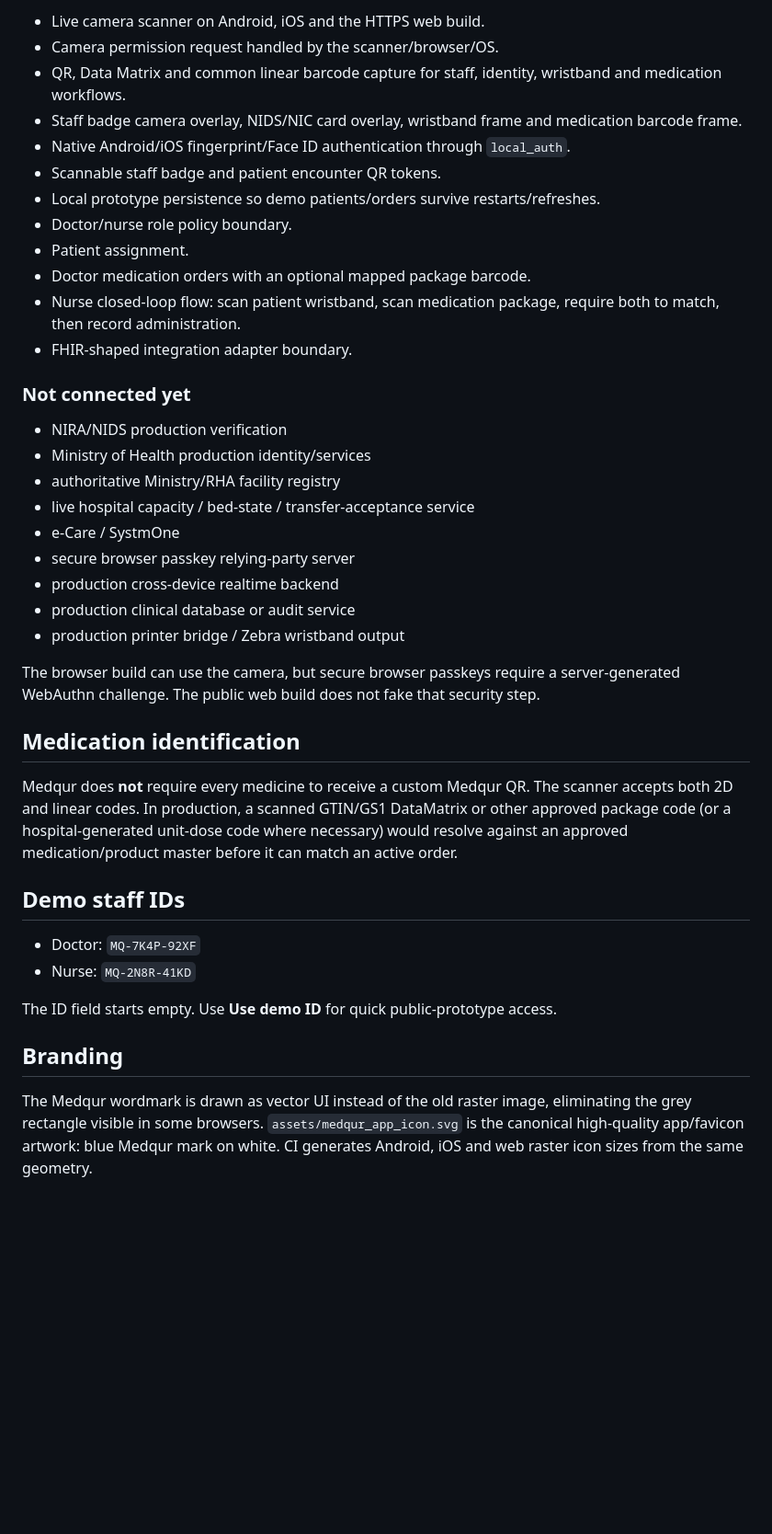
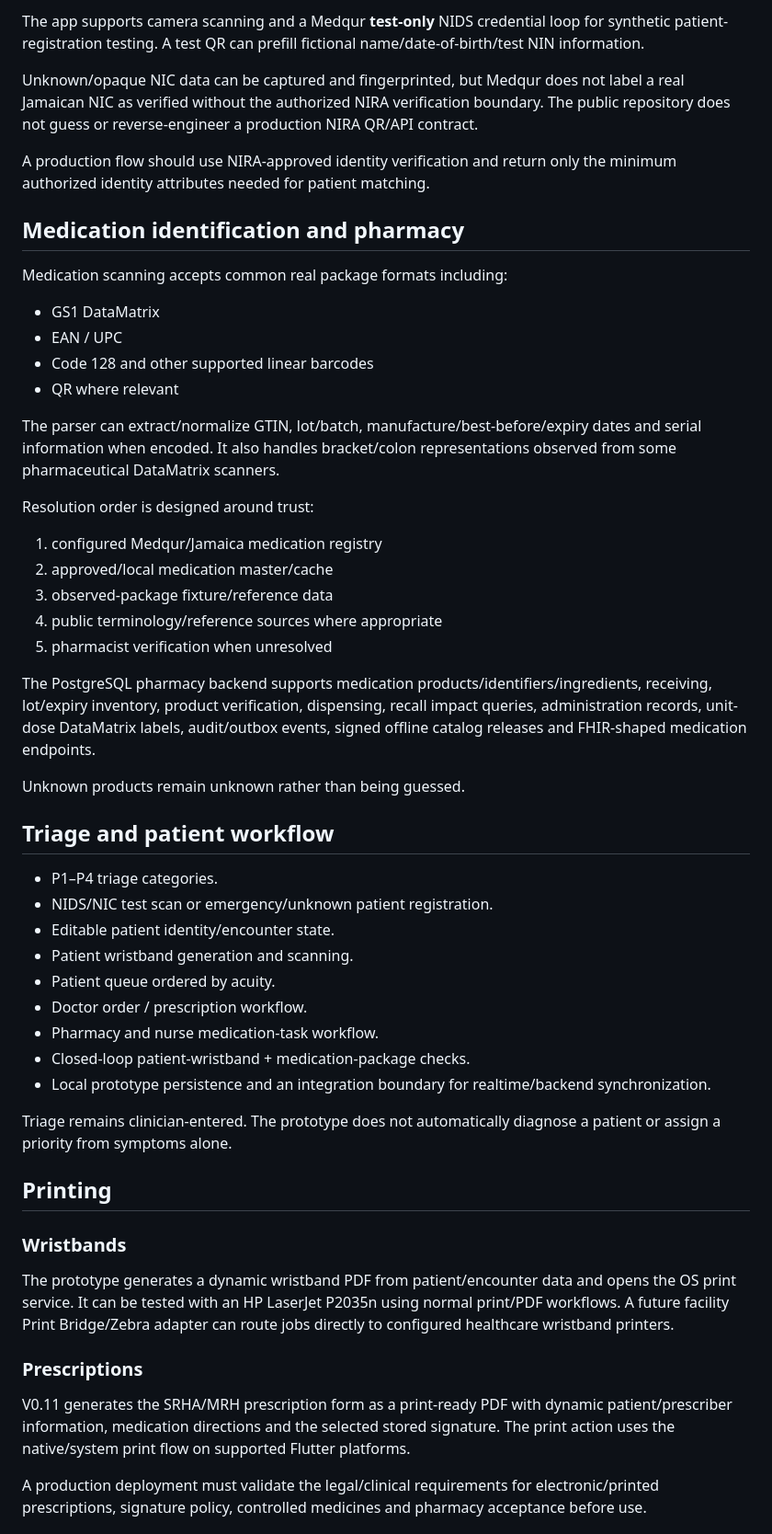
Before and after one commit to matthewcodergamer/Medqur, a Markdown page: README.md, the part around one of its changes. Shown at 92% size. GitHub-like rendering; blank space fills up the shorter version.

```diff
--- a/README.md
+++ b/README.md
@@ -96,42 +94,56 @@ Triage classification remains a clinician-entered decision. The prototype does n
 
-- Live camera scanner on Android, iOS and the HTTPS web build.
-- Camera permission request handled by the scanner/browser/OS.
-- QR, Data Matrix and common linear barcode capture for staff, identity, wristband and medication workflows.
-- Staff badge camera overlay, NIDS/NIC card overlay, wristband frame and medication barcode frame.
-- Native Android/iOS fingerprint/Face ID authentication through `local_auth`.
-- Scannable staff badge and patient encounter QR tokens.
-- Local prototype persistence so demo patients/orders survive restarts/refreshes.
-- Doctor/nurse role policy boundary.
-- Patient assignment.
-- Doctor medication orders with an optional mapped package barcode.
-- Nurse closed-loop flow: scan patient wristband, scan medication package, require both to match, then record administration.
-- FHIR-shaped integration adapter boundary.
+The app supports camera scanning and a Medqur **test-only** NIDS credential loop for synthetic patient-registration testing. A test QR can prefill fictional name/date-of-birth/test NIN information.
 
-### Not connected yet
+Unknown/opaque NIC data can be captured and fingerprinted, but Medqur does not label a real Jamaican NIC as verified without the authorized NIRA verification boundary. The public repository does not guess or reverse-engineer a production NIRA QR/API contract.
 
-- NIRA/NIDS production verification
-- Ministry of Health production identity/services
-- authoritative Ministry/RHA facility registry
-- live hospital capacity / bed-state / transfer-acceptance service
-- e-Care / SystmOne
-- secure browser passkey relying-party server
-- production cross-device realtime backend
-- production clinical database or audit service
-- production printer bridge / Zebra wristband output
+A production flow should use NIRA-approved identity verification and return only the minimum authorized identity attributes needed for patient matching.
 
-The browser build can use the camera, but secure browser passkeys require a server-generated WebAuthn challenge. The public web build does not fake that security step.
+## Medication identification and pharmacy
 
-## Medication identification
+Medication scanning accepts common real package formats including:
 
-Medqur does **not** require every medicine to receive a custom Medqur QR. The scanner accepts both 2D and linear codes. In production, a scanned GTIN/GS1 DataMatrix or other approved package code (or a hospital-generated unit-dose code where necessary) would resolve against an approved medication/product master before it can match an active order.
+- GS1 DataMatrix
+- EAN / UPC
+- Code 128 and other supported linear barcodes
+- QR where relevant
 
-## Demo staff IDs
+The parser can extract/normalize GTIN, lot/batch, manufacture/best-before/expiry dates and serial information when encoded. It also handles bracket/colon representations observed from some pharmaceutical DataMatrix scanners.
 
-- Doctor: `MQ-7K4P-92XF`
-- Nurse: `MQ-2N8R-41KD`
+Resolution order is designed around trust:
 
-The ID field starts empty. Use **Use demo ID** for quick public-prototype access.
+1. configured Medqur/Jamaica medication registry
+2. approved/local medication master/cache
+3. observed-package fixture/reference data
+4. public terminology/reference sources where appropriate
+5. pharmacist verification when unresolved
 
-## Branding
+The PostgreSQL pharmacy backend supports medication products/identifiers/ingredients, receiving, lot/expiry inventory, product verification, dispensing, recall impact queries, administration records, unit-dose DataMatrix labels, audit/outbox events, signed offline catalog releases and FHIR-shaped medication endpoints.
 
-The Medqur wordmark is drawn as vector UI instead of the old raster image, eliminating the grey rectangle visible in some browsers. `assets/medqur_app_icon.svg` is the canonical high-quality app/favicon artwork: blue Medqur mark on white. CI generates Android, iOS and web raster icon sizes from the same geometry.
+Unknown products remain unknown rather than being guessed.
+
+## Triage and patient workflow
+
+- P1–P4 triage categories.
+- NIDS/NIC test scan or emergency/unknown patient registration.
+- Editable patient identity/encounter state.
+- Patient wristband generation and scanning.
+- Patient queue ordered by acuity.
+- Doctor order / prescription workflow.
+- Pharmacy and nurse medication-task workflow.
+- Closed-loop patient-wristband + medication-package checks.
+- Local prototype persistence and an integration boundary for realtime/backend synchronization.
+
+Triage remains clinician-entered. The prototype does not automatically diagnose a patient or assign a priority from symptoms alone.
+
+## Printing
+
+### Wristbands
+
+The prototype generates a dynamic wristband PDF from patient/encounter data and opens the OS print service. It can be tested with an HP LaserJet P2035n using normal print/PDF workflows. A future facility Print Bridge/Zebra adapter can route jobs directly to configured healthcare wristband printers.
+
+### Prescriptions
+
+V0.11 generates the SRHA/MRH prescription form as a print-ready PDF with dynamic patient/prescriber information, medication directions and the selected stored signature. The print action uses the native/system print flow on supported Flutter platforms.
+
+A production deployment must validate the legal/clinical requirements for electronic/printed prescriptions, signature policy, controlled medicines and pharmacy acceptance before use.
+
```
Also changed, not shown: other parts of README.md (+128 -73 lines).
